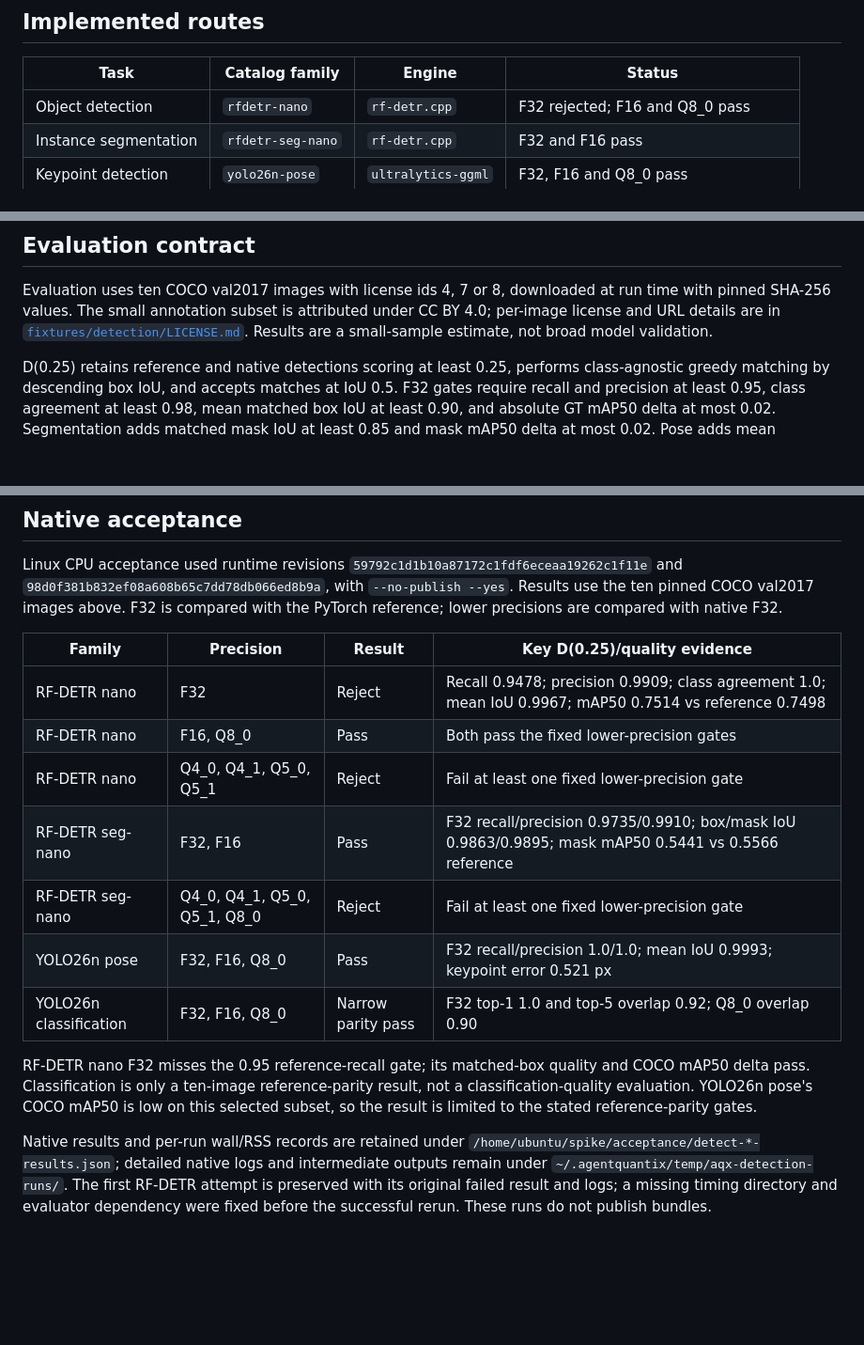
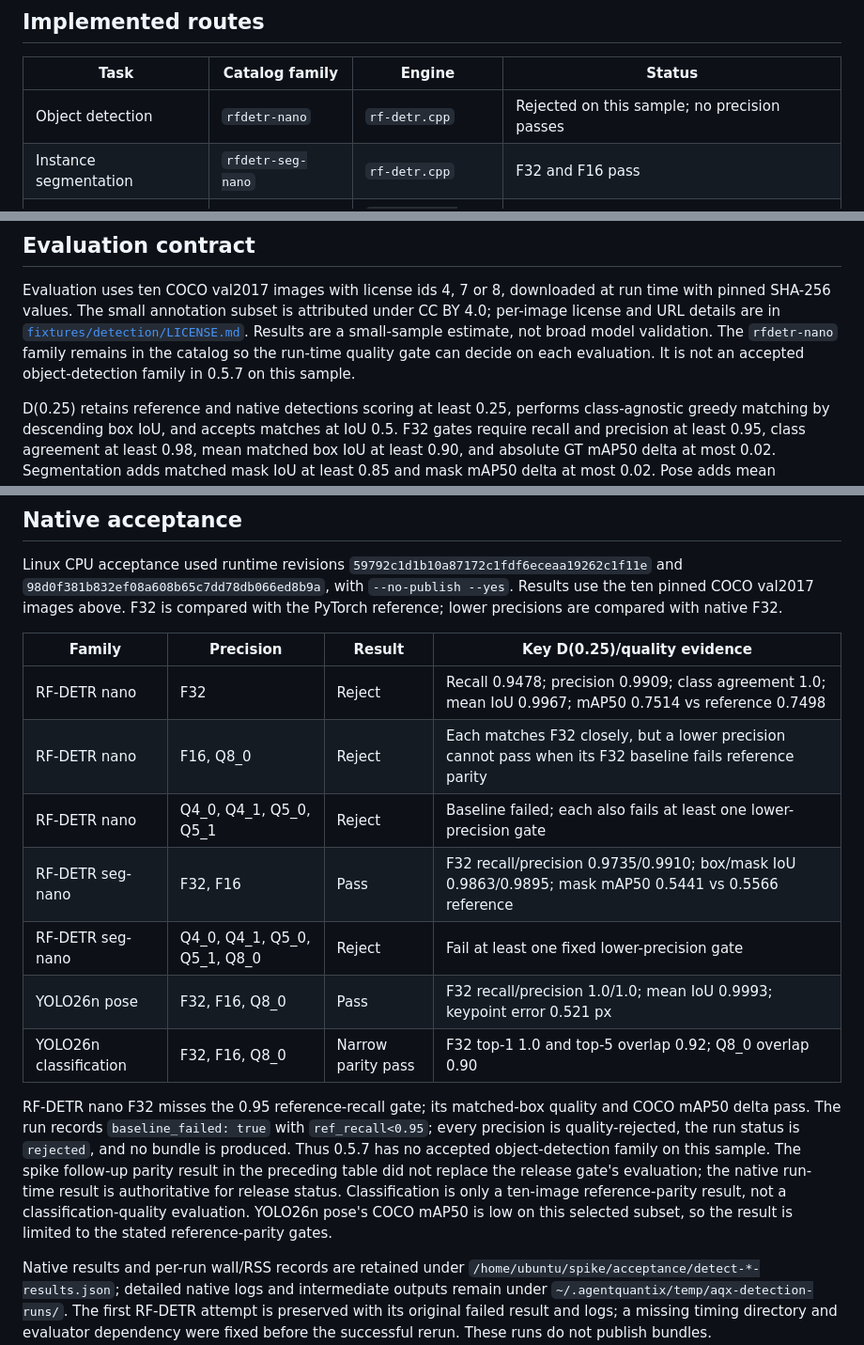
Before and after one commit to NANInithin/AgentQuantix, a Markdown page: docs/DETECTION_STATUS.md, 3 parts joined by grey strips. Shown at 94% size. Rendered like a GitHub page; blank space fills up the shorter version.

Commit message:
Document failed RF-DETR nano acceptance
Co-Authored-By: Devin AI <158243242+devin-ai-integration[bot]@users.noreply.github.com>

```diff
--- a/docs/DETECTION_STATUS.md
+++ b/docs/DETECTION_STATUS.md
@@ -4,7 +4,7 @@
 
 | Task | Catalog family | Engine | Status |
 |---|---|---|---|
-| Object detection | `rfdetr-nano` | `rf-detr.cpp` | F32 rejected; F16 and Q8_0 pass |
+| Object detection | `rfdetr-nano` | `rf-detr.cpp` | Rejected on this sample; no precision passes |
 | Instance segmentation | `rfdetr-seg-nano` | `rf-detr.cpp` | F32 and F16 pass |
 | Keypoint detection | `yolo26n-pose` | `ultralytics-ggml` | F32, F16 and Q8_0 pass |
 | Image classification | `yolo26n-cls` | `ultralytics-ggml` | F32, F16 and Q8_0 pass narrow parity |
@@ -21,6 +21,9 @@ at run time with pinned SHA-256 values. The small annotation subset is
 attributed under CC BY 4.0; per-image license and URL details are in
 [`fixtures/detection/LICENSE.md`](../src/agentquantix/fixtures/detection/LICENSE.md).
 Results are a small-sample estimate, not broad model validation.
+The `rfdetr-nano` family remains in the catalog so the run-time quality gate
+can decide on each evaluation. It is not an accepted object-detection family
+in 0.5.7 on this sample.
 
 D(0.25) retains reference and native detections scoring at least 0.25, performs
 class-agnostic greedy matching by descending box IoU, and accepts matches at
@@ -61,18 +64,23 @@ PyTorch reference; lower precisions are compared with native F32.
 | Family | Precision | Result | Key D(0.25)/quality evidence |
 |---|---|---|---|
 | RF-DETR nano | F32 | Reject | Recall 0.9478; precision 0.9909; class agreement 1.0; mean IoU 0.9967; mAP50 0.7514 vs reference 0.7498 |
-| RF-DETR nano | F16, Q8_0 | Pass | Both pass the fixed lower-precision gates |
-| RF-DETR nano | Q4_0, Q4_1, Q5_0, Q5_1 | Reject | Fail at least one fixed lower-precision gate |
+| RF-DETR nano | F16, Q8_0 | Reject | Each matches F32 closely, but a lower precision cannot pass when its F32 baseline fails reference parity |
+| RF-DETR nano | Q4_0, Q4_1, Q5_0, Q5_1 | Reject | Baseline failed; each also fails at least one lower-precision gate |
 | RF-DETR seg-nano | F32, F16 | Pass | F32 recall/precision 0.9735/0.9910; box/mask IoU 0.9863/0.9895; mask mAP50 0.5441 vs 0.5566 reference |
 | RF-DETR seg-nano | Q4_0, Q4_1, Q5_0, Q5_1, Q8_0 | Reject | Fail at least one fixed lower-precision gate |
 | YOLO26n pose | F32, F16, Q8_0 | Pass | F32 recall/precision 1.0/1.0; mean IoU 0.9993; keypoint error 0.521 px |
 | YOLO26n classification | F32, F16, Q8_0 | Narrow parity pass | F32 top-1 1.0 and top-5 overlap 0.92; Q8_0 overlap 0.90 |
 
 RF-DETR nano F32 misses the 0.95 reference-recall gate; its matched-box
-quality and COCO mAP50 delta pass. Classification is only a ten-image
-reference-parity result, not a classification-quality evaluation. YOLO26n
-pose's COCO mAP50 is low on this selected subset, so the result is limited to
-the stated reference-parity gates.
+quality and COCO mAP50 delta pass. The run records `baseline_failed: true`
+with `ref_recall<0.95`; every precision is quality-rejected, the run status is
+`rejected`, and no bundle is produced. Thus 0.5.7 has no accepted
+object-detection family on this sample. The spike follow-up parity result in
+the preceding table did not replace the release gate's evaluation; the native
+run-time result is authoritative for release status. Classification is only
+a ten-image reference-parity result, not a classification-quality evaluation.
+YOLO26n pose's COCO mAP50 is low on this selected subset, so the result is
+limited to the stated reference-parity gates.
 
 Native results and per-run wall/RSS records are retained under
 `/home/ubuntu/spike/acceptance/detect-*-results.json`; detailed native logs
```
Also changed, not shown: CHANGELOG.md (+3 -0 lines), docs/AGENT_HANDOVER.md (+4 -1 lines).
